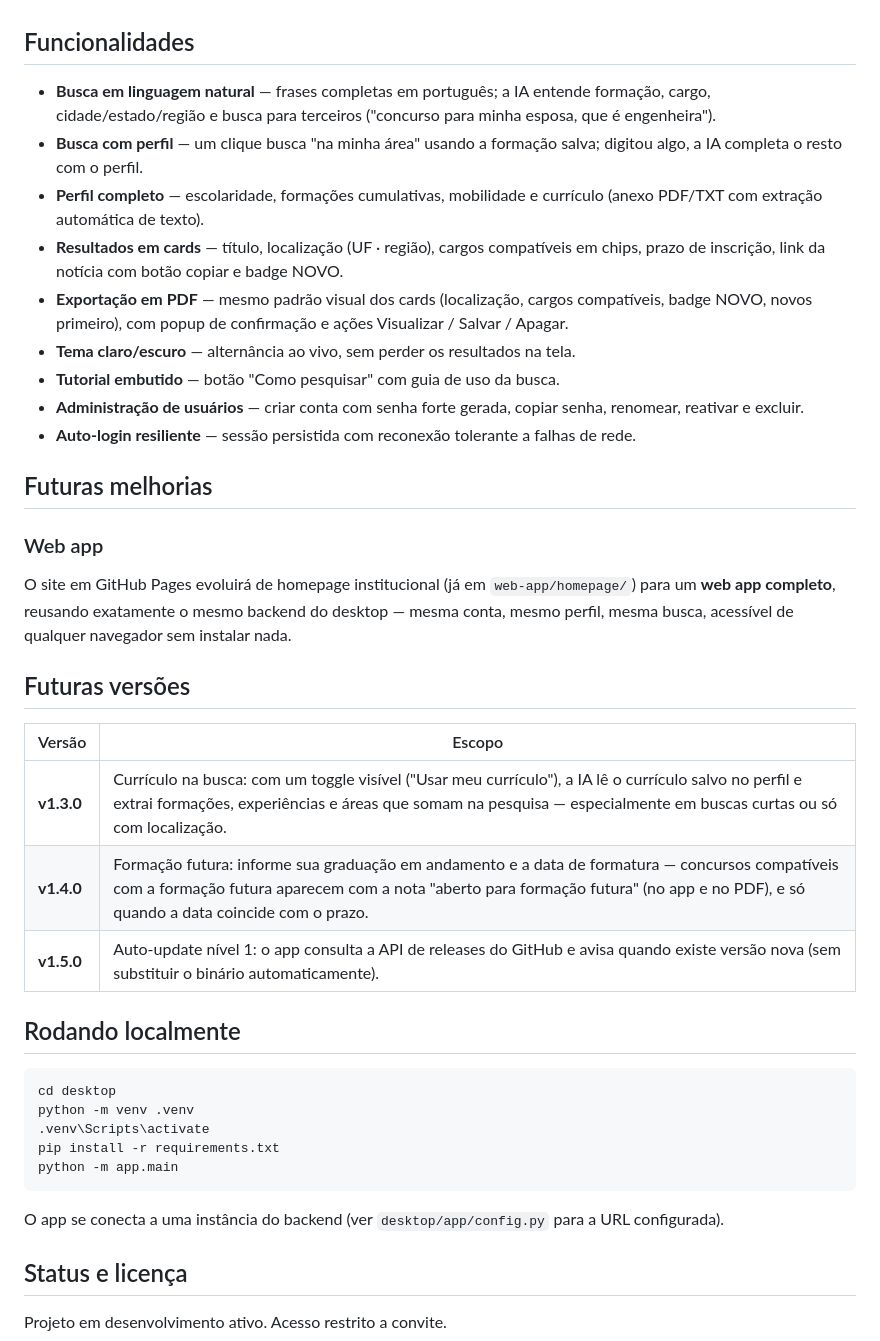
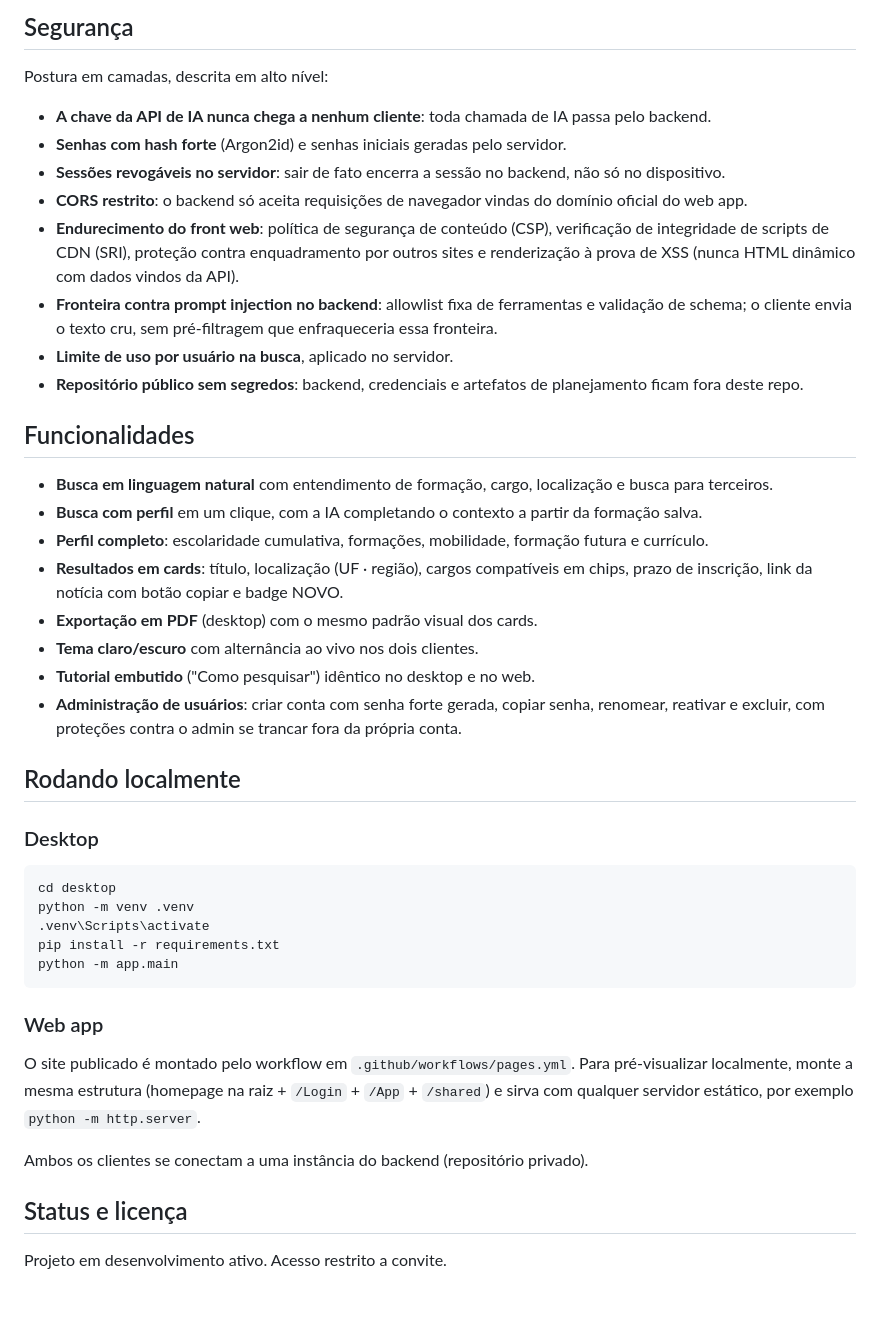
Before and after one commit to JonasaAugusto/IAprovale, a Markdown page: README.md, the part around one of its changes. Rendered like a GitHub page; blank space fills up the shorter version.

````diff
--- a/README.md
+++ b/README.md
@@ -57,30 +98,30 @@ O backend (FastAPI) vive em um repositório privado separado e é deployado no R
+## Segurança
+
+Postura em camadas, descrita em alto nível:
+
+- **A chave da API de IA nunca chega a nenhum cliente**: toda chamada de IA passa pelo backend.
+- **Senhas com hash forte** (Argon2id) e senhas iniciais geradas pelo servidor.
+- **Sessões revogáveis no servidor**: sair de fato encerra a sessão no backend, não só no dispositivo.
+- **CORS restrito**: o backend só aceita requisições de navegador vindas do domínio oficial do web app.
+- **Endurecimento do front web**: política de segurança de conteúdo (CSP), verificação de integridade de scripts de CDN (SRI), proteção contra enquadramento por outros sites e renderização à prova de XSS (nunca HTML dinâmico com dados vindos da API).
+- **Fronteira contra prompt injection no backend**: allowlist fixa de ferramentas e validação de schema; o cliente envia o texto cru, sem pré-filtragem que enfraqueceria essa fronteira.
+- **Limite de uso por usuário na busca**, aplicado no servidor.
+- **Repositório público sem segredos**: backend, credenciais e artefatos de planejamento ficam fora deste repo.
 
 ## Funcionalidades
 
-- **Busca em linguagem natural** — frases completas em português; a IA entende formação, cargo, cidade/estado/região e busca para terceiros ("concurso para minha esposa, que é engenheira").
-- **Busca com perfil** — um clique busca "na minha área" usando a formação salva; digitou algo, a IA completa o resto com o perfil.
-- **Perfil completo** — escolaridade, formações cumulativas, mobilidade e currículo (anexo PDF/TXT com extração automática de texto).
-- **Resultados em cards** — título, localização (UF · região), cargos compatíveis em chips, prazo de inscrição, link da notícia com botão copiar e badge NOVO.
-- **Exportação em PDF** — mesmo padrão visual dos cards (localização, cargos compatíveis, badge NOVO, novos primeiro), com popup de confirmação e ações Visualizar / Salvar / Apagar.
-- **Tema claro/escuro** — alternância ao vivo, sem perder os resultados na tela.
-- **Tutorial embutido** — botão "Como pesquisar" com guia de uso da busca.
-- **Administração de usuários** — criar conta com senha forte gerada, copiar senha, renomear, reativar e excluir.
-- **Auto-login resiliente** — sessão persistida com reconexão tolerante a falhas de rede.
-
-## Futuras melhorias
-
-### Web app
-O site em GitHub Pages evoluirá de homepage institucional (já em `web-app/homepage/`) para um **web app completo**, reusando exatamente o mesmo backend do desktop — mesma conta, mesmo perfil, mesma busca, acessível de qualquer navegador sem instalar nada.
-
-## Futuras versões
-
-| Versão | Escopo |
-|--------|--------|
-| **v1.3.0** | Currículo na busca: com um toggle visível ("Usar meu currículo"), a IA lê o currículo salvo no perfil e extrai formações, experiências e áreas que somam na pesquisa — especialmente em buscas curtas ou só com localização. |
-| **v1.4.0** | Formação futura: informe sua graduação em andamento e a data de formatura — concursos compatíveis com a formação futura aparecem com a nota "aberto para formação futura" (no app e no PDF), e só quando a data coincide com o prazo. |
-| **v1.5.0** | Auto-update nível 1: o app consulta a API de releases do GitHub e avisa quando existe versão nova (sem substituir o binário automaticamente). |
+- **Busca em linguagem natural** com entendimento de formação, cargo, localização e busca para terceiros.
+- **Busca com perfil** em um clique, com a IA completando o contexto a partir da formação salva.
+- **Perfil completo**: escolaridade cumulativa, formações, mobilidade, formação futura e currículo.
+- **Resultados em cards**: título, localização (UF · região), cargos compatíveis em chips, prazo de inscrição, link da notícia com botão copiar e badge NOVO.
+- **Exportação em PDF** (desktop) com o mesmo padrão visual dos cards.
+- **Tema claro/escuro** com alternância ao vivo nos dois clientes.
+- **Tutorial embutido** ("Como pesquisar") idêntico no desktop e no web.
+- **Administração de usuários**: criar conta com senha forte gerada, copiar senha, renomear, reativar e excluir, com proteções contra o admin se trancar fora da própria conta.
 
 ## Rodando localmente
+
+### Desktop
 
 ```bash
 cd desktop
@@ -90,7 +131,11 @@ pip install -r requirements.txt
 python -m app.main
 ```
 
-O app se conecta a uma instância do backend (ver `desktop/app/config.py` para a URL configurada).
+### Web app
+
+O site publicado é montado pelo workflow em `.github/workflows/pages.yml`. Para pré-visualizar localmente, monte a mesma estrutura (homepage na raiz + `/Login` + `/App` + `/shared`) e sirva com qualquer servidor estático, por exemplo `python -m http.server`.
+
+Ambos os clientes se conectam a uma instância do backend (repositório privado).
 
 ## Status e licença
 
````
Also changed, not shown: other parts of README.md (+75 -34 lines).
